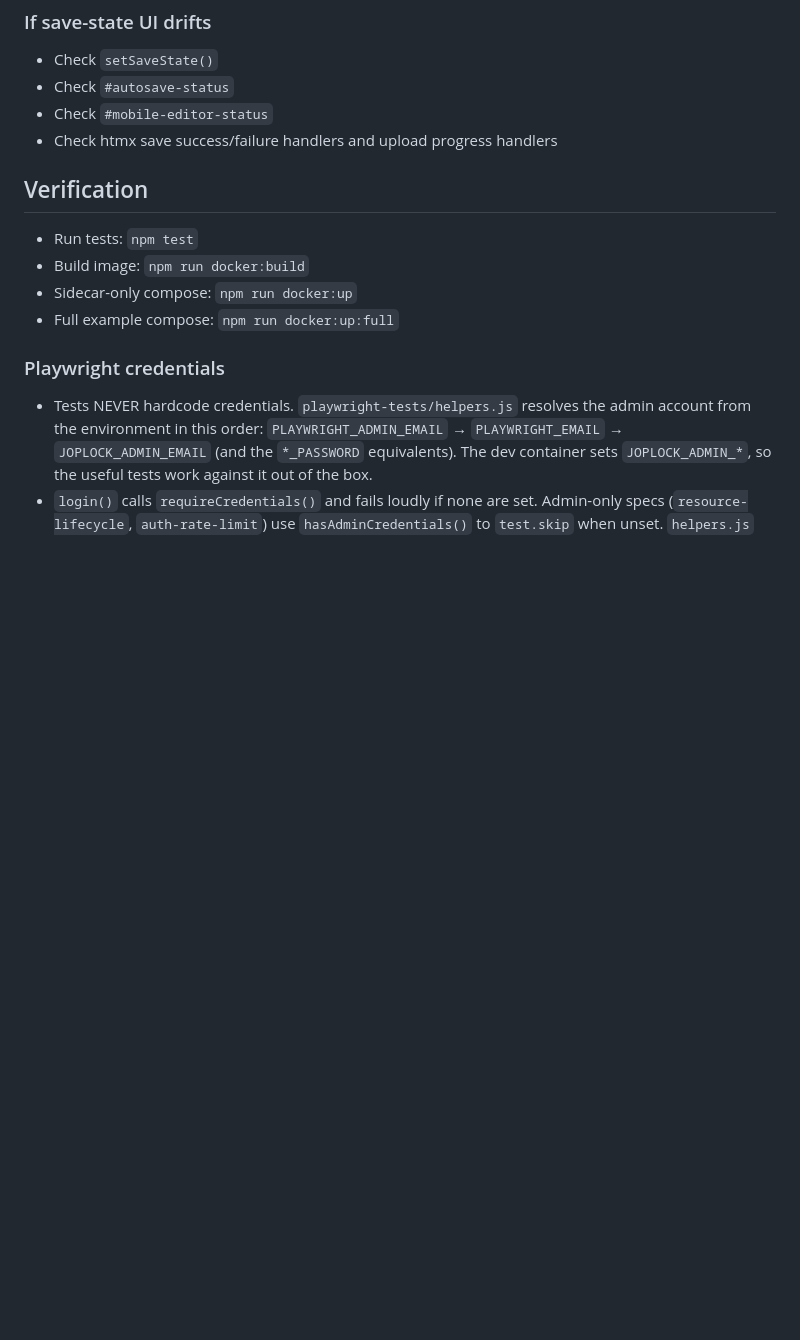
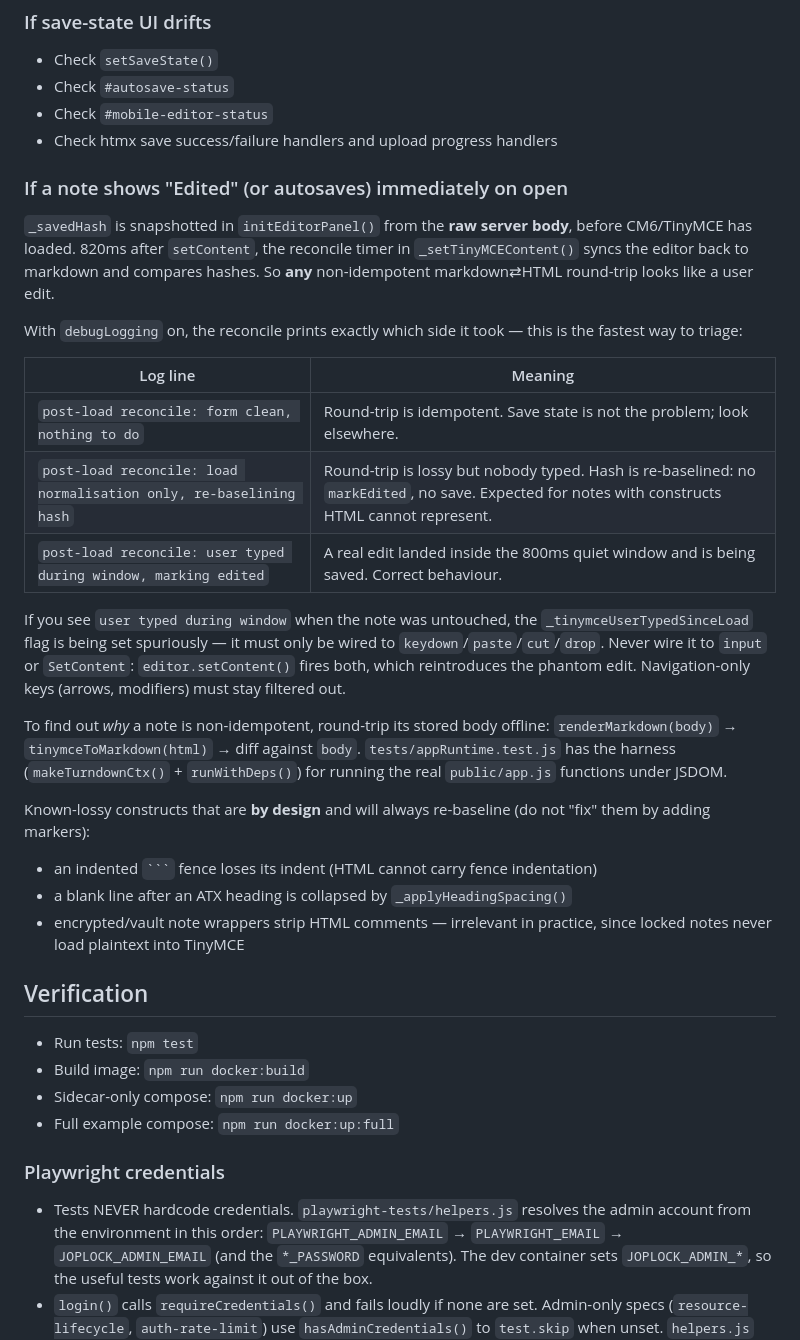
Before and after one commit to abort-retry-ignore/joplock, a Markdown page: AGENT_GUIDE.md, the part around one of its changes. GitHub-like rendering; blank space fills up the shorter version.

Commit message:
docs: record reconcile log triage + round-trip fragility lessons
Add a 'note shows Edited on open' triage section to Debugging Guidance: the
three post-load reconcile log lines and what each means, how to round-trip a
stored body offline to find the cause, and the list of known-lossy constructs
that are by design and must not be 'fixed' with more markers.

Correct the blank-line marker entry, which still described the pre-fix
behaviour of rewriting markers 'empty or not' — that is exactly what silently
destroyed text typed into a marker. Also document the two Turndown traps that
caused real corruption: flanking-whitespace expulsion next to atomic children
(NBSP-encoded sentinel, do not simplify) and blockquote soft breaks needing the
'>' prefix carried across the restore.

````diff
--- a/AGENT_GUIDE.md
+++ b/AGENT_GUIDE.md
@@ -595,6 +597,29 @@ If a UI action appears broken, check:
 - Check `#mobile-editor-status`
 - Check htmx save success/failure handlers and upload progress handlers
 
+### If a note shows "Edited" (or autosaves) immediately on open
+
+`_savedHash` is snapshotted in `initEditorPanel()` from the **raw server body**, before CM6/TinyMCE has loaded. 820ms after `setContent`, the reconcile timer in `_setTinyMCEContent()` syncs the editor back to markdown and compares hashes. So **any** non-idempotent markdown⇄HTML round-trip looks like a user edit.
+
+With `debugLogging` on, the reconcile prints exactly which side it took — this is the fastest way to triage:
+
+| Log line | Meaning |
+|---|---|
+| `post-load reconcile: form clean, nothing to do` | Round-trip is idempotent. Save state is not the problem; look elsewhere. |
+| `post-load reconcile: load normalisation only, re-baselining hash` | Round-trip is lossy but nobody typed. Hash is re-baselined: no `markEdited`, no save. Expected for notes with constructs HTML cannot represent. |
+| `post-load reconcile: user typed during window, marking edited` | A real edit landed inside the 800ms quiet window and is being saved. Correct behaviour. |
+
+If you see `user typed during window` when the note was untouched, the `_tinymceUserTypedSinceLoad` flag is being set spuriously — it must only be wired to `keydown`/`paste`/`cut`/`drop`. Never wire it to `input` or `SetContent`: `editor.setContent()` fires both, which reintroduces the phantom edit. Navigation-only keys (arrows, modifiers) must stay filtered out.
+
+To find out *why* a note is non-idempotent, round-trip its stored body offline:
+`renderMarkdown(body)` → `tinymceToMarkdown(html)` → diff against `body`. `tests/appRuntime.test.js` has the harness (`makeTurndownCtx()` + `runWithDeps()`) for running the real `public/app.js` functions under JSDOM.
+
+Known-lossy constructs that are **by design** and will always re-baseline (do not "fix" them by adding markers):
+
+- an indented ` ``` ` fence loses its indent (HTML cannot carry fence indentation)
+- a blank line after an ATX heading is collapsed by `_applyHeadingSpacing()`
+- encrypted/vault note wrappers strip HTML comments — irrelevant in practice, since locked notes never load plaintext into TinyMCE
+
 ## Verification
 
 - Run tests: `npm test`
````
Also changed, not shown: other parts of AGENT_GUIDE.md (+3 -1 lines).
